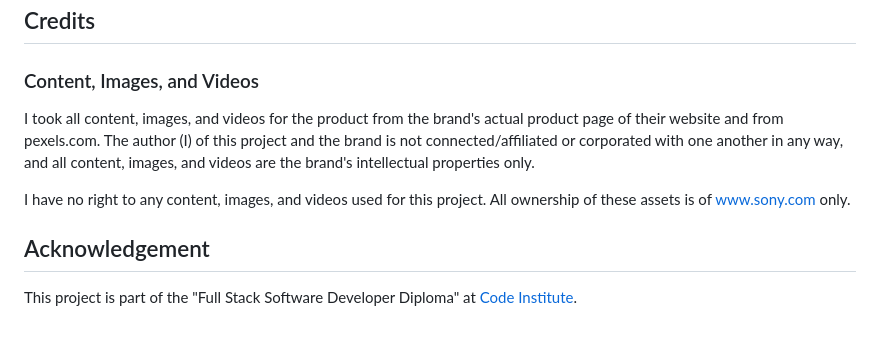
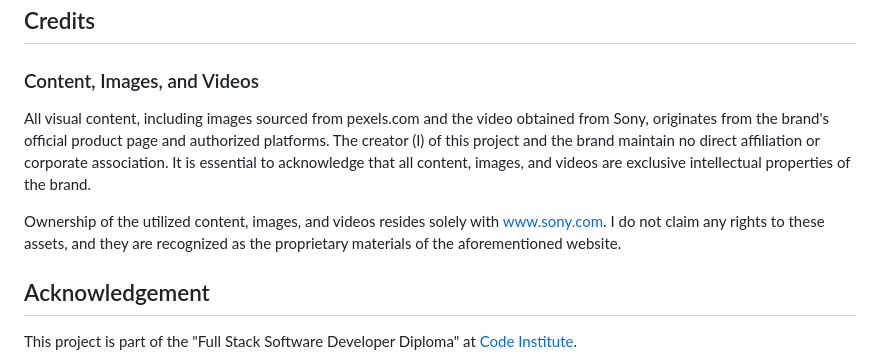
Before and after one commit to hawarda1/projekt-1, a Markdown page: README.md, the part around the change. Drawn GitHub-style; blank space fills up the shorter version.

```diff
--- a/README.md
+++ b/README.md
@@ -93,9 +93,9 @@ How to deploy this project:
 
 ### Content, Images, and Videos
 
-I took all content, images, and videos for the product from the brand's actual product page of their website and from pexels.com. The author (I) of this project and the brand is not connected/affiliated or corporated with one another in any way, and all content, images, and videos are the brand's intellectual properties only.
+All visual content, including images sourced from pexels.com and the video obtained from Sony, originates from the brand's official product page and authorized platforms. The creator (I) of this project and the brand maintain no direct affiliation or corporate association. It is essential to acknowledge that all content, images, and videos are exclusive intellectual properties of the brand.
 
-I have no right to any content, images, and videos used for this project. All ownership of these assets is of www.sony.com only.
+Ownership of the utilized content, images, and videos resides solely with www.sony.com. I do not claim any rights to these assets, and they are recognized as the proprietary materials of the aforementioned website.
 
 
 ## Acknowledgement
```
